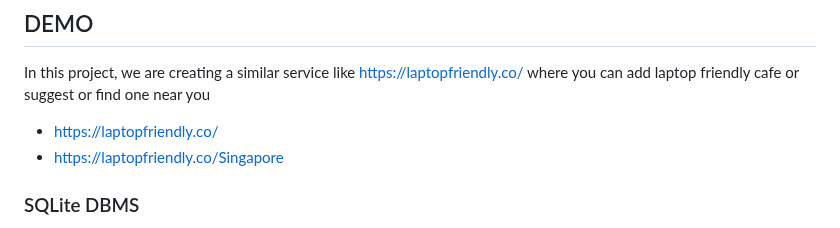
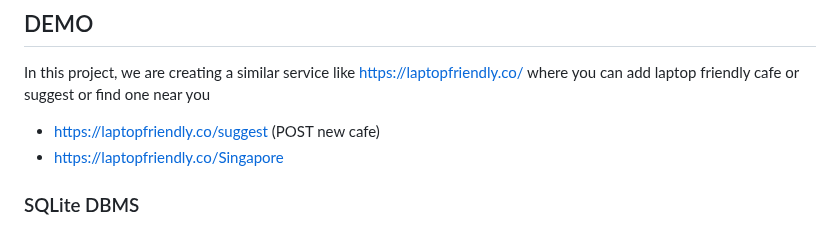
Before and after one commit to AlvinChin1608/day65_100, a Markdown page: README.md, the part around the change. GitHub-like rendering.

```diff
--- a/README.md
+++ b/README.md
@@ -118,7 +118,7 @@ def add_cafe():
 
 ## DEMO
 In this project, we are creating a similar service like https://laptopfriendly.co/ where you can add laptop friendly cafe or suggest or find one near you
-- https://laptopfriendly.co/
+- https://laptopfriendly.co/suggest (POST new cafe)
 - https://laptopfriendly.co/Singapore
 
 ### SQLite DBMS
```
